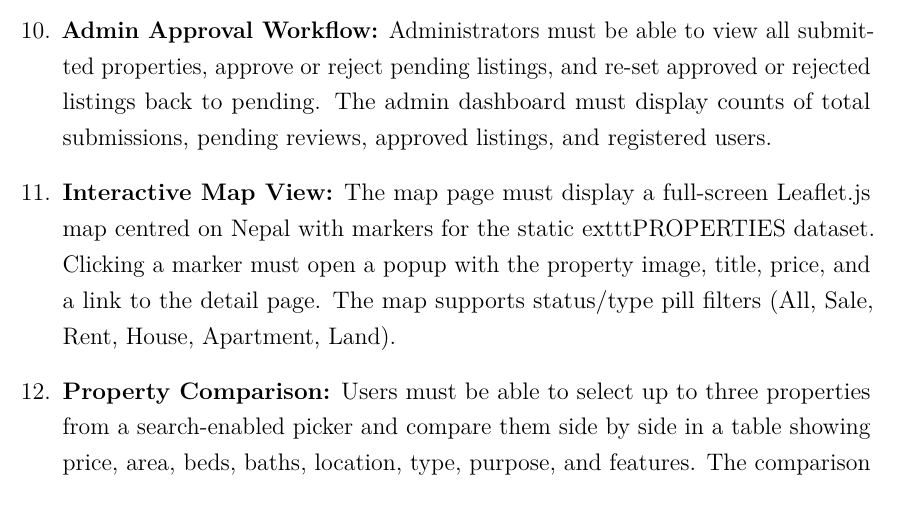
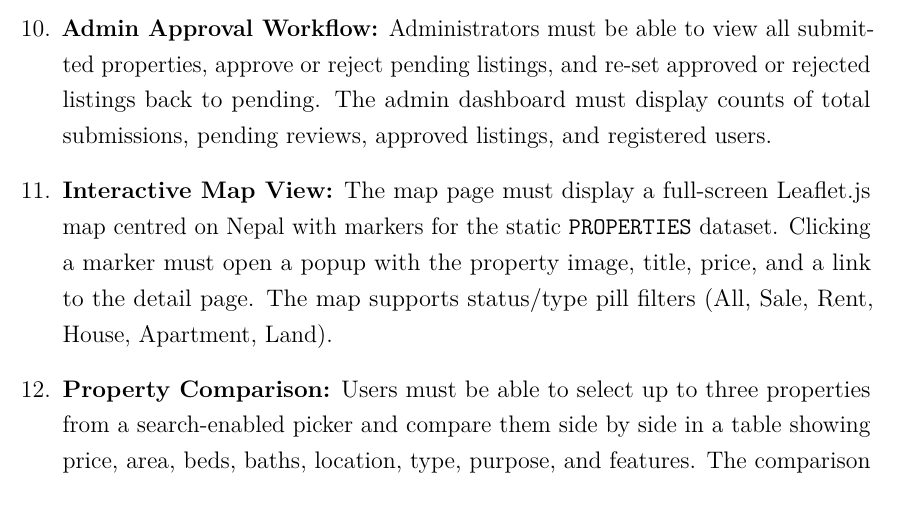
Before and after one commit to raj669/thisisit, a LaTeX thesis (nepalhomes_report.tex): part of page 21 of 52, cut so that both start at the same text. Compiled offline with pdfLaTeX.

Commit message:
docs: fix LaTeX texttt typo in map requirement
Agent-Logs-Url: https://github.com/raj669/thisisit/sessions/c1433c0d-38d8-421a-a11e-06b6e84bc138

Co-authored-by: raj669 <134758681+raj669@users.noreply.github.com>

```diff
--- a/nepalhomes_report.tex
+++ b/nepalhomes_report.tex
@@ -717,7 +717,7 @@ sellers, and administrators.
 
   \item \textbf{Interactive Map View:}
     The map page must display a full-screen Leaflet.js map centred on Nepal
-    with markers for the static 	exttt{PROPERTIES} dataset. Clicking a marker
+    with markers for the static \texttt{PROPERTIES} dataset. Clicking a marker
     must open a popup with the property image, title, price, and a link to the
     detail page. The map supports status/type pill filters (All, Sale, Rent,
     House, Apartment, Land).
```
